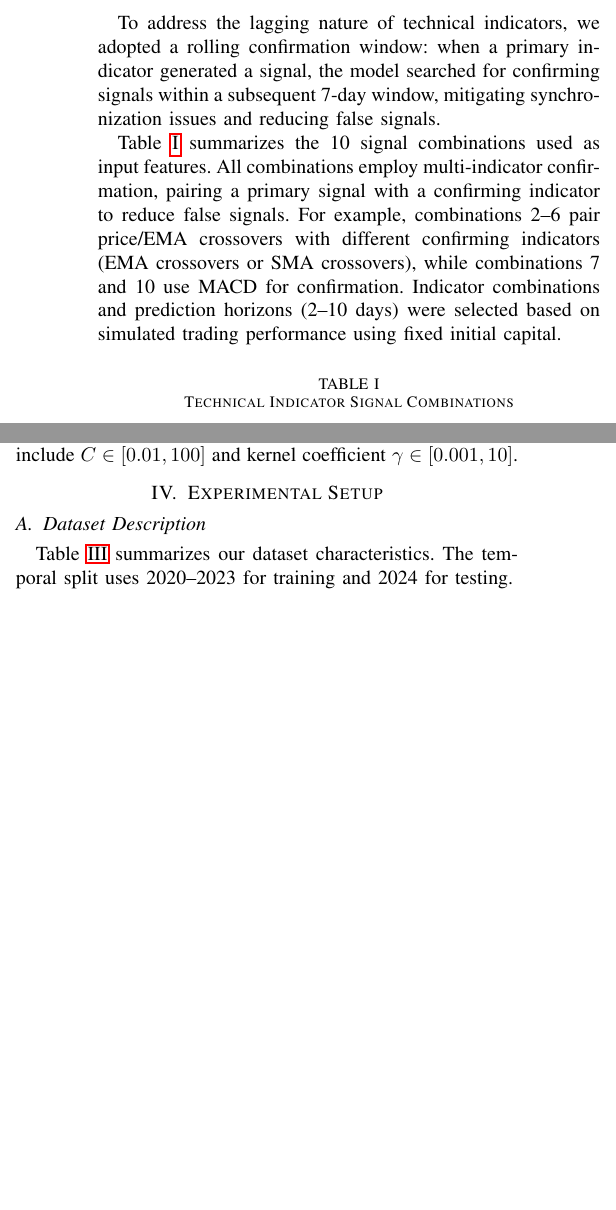
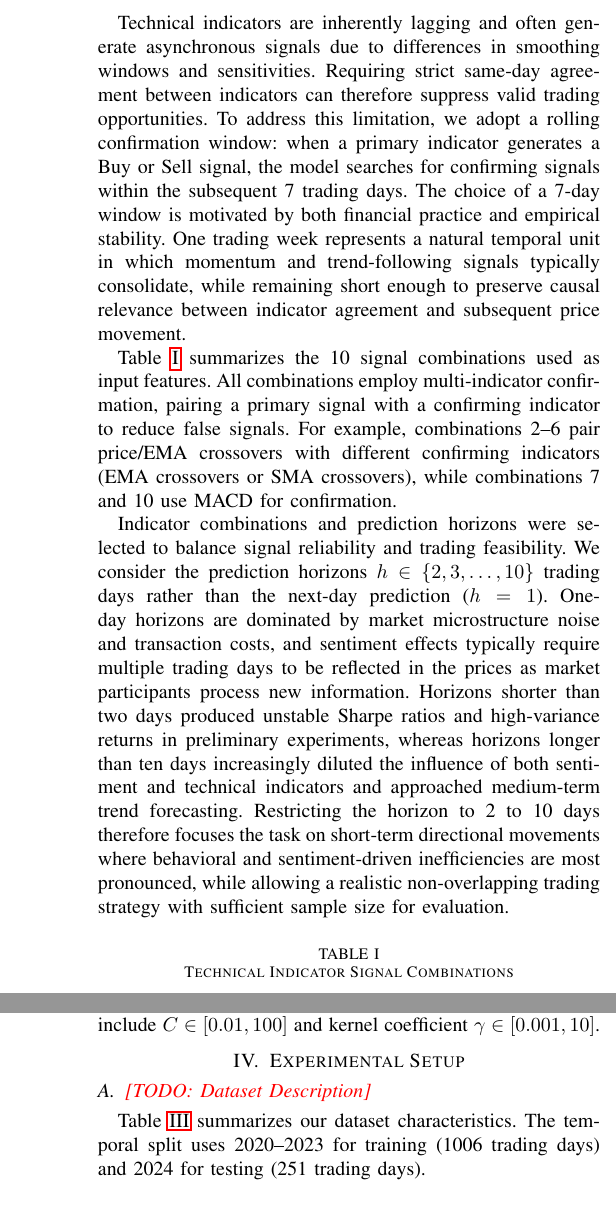
Before and after one commit to inflaton/Multimodal-Stock-Movement-Prediction, a LaTeX paper (docs/main.tex): two parts of the columns of page 3 of 7 before the commit and two parts of the columns of pages 3 and 4 of 7 after it, joined at a grey line, cut at the place of the change, the shorter picture padded with empty space. Compiled offline with pdfLaTeX.

Commit message:
Update main.tex

```diff
--- a/docs/main.tex
+++ b/docs/main.tex
@@ -140,8 +140,11 @@ We collected data from Jan 2020–Dec 2024 for five assets—AAPL, META, NVDA, T
 We extracted features from historical OHLCV data using Simple Moving Averages (SMA), Exponential Moving Averages (EMA), Moving Average Convergence Divergence (MACD), Relative Strength Index (RSI), and Bollinger Bands, with multiple lookback periods for SMA and EMA to capture both short- and long-term dynamics.
 
-To address the lagging nature of technical indicators, we adopted a rolling confirmation window: when a primary indicator generated a signal, the model searched for confirming signals within a subsequent 7-day window, mitigating synchronization issues and reducing false signals.
+Technical indicators are inherently lagging and often generate asynchronous signals due to differences in smoothing windows and sensitivities. Requiring strict same-day agreement between indicators can therefore suppress valid trading opportunities. To address this limitation, we adopt a rolling confirmation window: when a primary indicator generates a Buy or Sell signal, the model searches for confirming signals within the subsequent 7 trading days. The choice of a 7-day window is motivated by both financial practice and empirical stability. One trading week represents a natural temporal unit in which momentum and trend-following signals typically consolidate, while remaining short enough to preserve causal relevance between indicator agreement and subsequent price movement.
 
-Table~\ref{tab:signals} summarizes the 10 signal combinations used as input features. All combinations employ multi-indicator confirmation, pairing a primary signal with a confirming indicator to reduce false signals. For example, combinations 2--6 pair price/EMA crossovers with different confirming indicators (EMA crossovers or SMA crossovers), while combinations 7 and 10 use MACD for confirmation. Indicator combinations and prediction horizons (2--10 days) were selected based on simulated trading performance using fixed initial capital.
+Table~\ref{tab:signals} summarizes the 10 signal combinations used as input features. All combinations employ multi-indicator confirmation, pairing a primary signal with a confirming indicator to reduce false signals. For example, combinations 2--6 pair price/EMA crossovers with different confirming indicators (EMA crossovers or SMA crossovers), while combinations 7 and 10 use MACD for confirmation.
+
+Indicator combinations and prediction horizons were selected to balance signal reliability and trading feasibility. We consider the prediction horizons $h \in \{2,3,\dots,10\}$ trading days rather than the next-day prediction ($h=1$). One-day horizons are dominated by market microstructure noise and transaction costs, and sentiment effects typically require multiple trading days to be reflected in the prices as market participants process new information. Horizons shorter than two days produced unstable Sharpe ratios and high-variance returns in preliminary experiments, whereas horizons longer than ten days increasingly diluted the influence of both sentiment and technical indicators and approached medium-term trend forecasting. Restricting the horizon to 2 to 10 days therefore focuses the task on short-term directional movements where behavioral and sentiment-driven inefficiencies are most pronounced, while allowing a realistic non-overlapping trading strategy with sufficient sample size for evaluation.
+
 
 % NEW TABLE: Signal Combinations (addressing Comment 7)
 \begin{table}[h]
@@ -239,9 +242,9 @@ We evaluate six additional classifiers to compare deep learning against classica
 \section{Experimental Setup}
 \label{sec:experimental_setup}
 
-\subsection{Dataset Description}
+\subsection{\todoitem{Dataset Description}}
 
-Table \ref{tab:dataset} summarizes our dataset characteristics. The temporal split uses 2020--2023 for training and 2024 for testing.
+Table \ref{tab:dataset} summarizes our dataset characteristics. The temporal split uses 2020--2023 for training (1006 trading days) and 2024 for testing (251 trading days).
 
 \begin{table}[h]
 \caption{Dataset Statistics}
```
Also changed, not shown: docs/main.tex (2 more changed lines).
